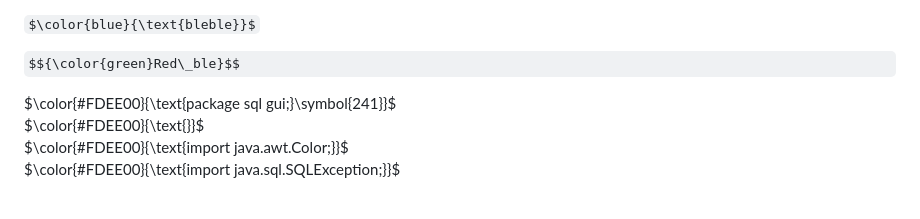
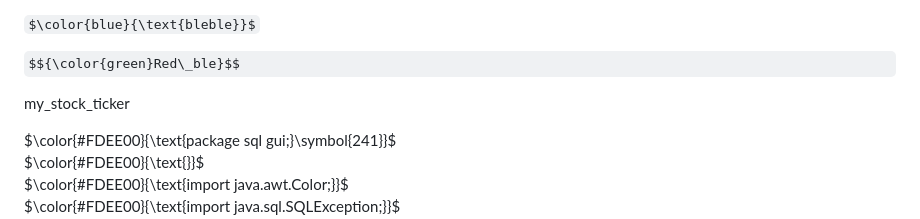
Before and after one commit to jonasRower/Dekoding-JAVA, a Markdown page: dekod.md, the part around the change. GitHub-like rendering; some formulas as TeX source; blank space fills up the shorter version.

```diff
--- a/dekod.md
+++ b/dekod.md
@@ -3,6 +3,8 @@ $\color{#FDEE00}{\char{241}}$<br>
 $\color{blue}{\text{bleble}}$
 
 $${\color{green}Red\_ble}$$
+
+my\_stock\_ticker
 
 
 $\color{#FDEE00}{\text{package sql  gui;}\symbol{241}}$<br>
```
